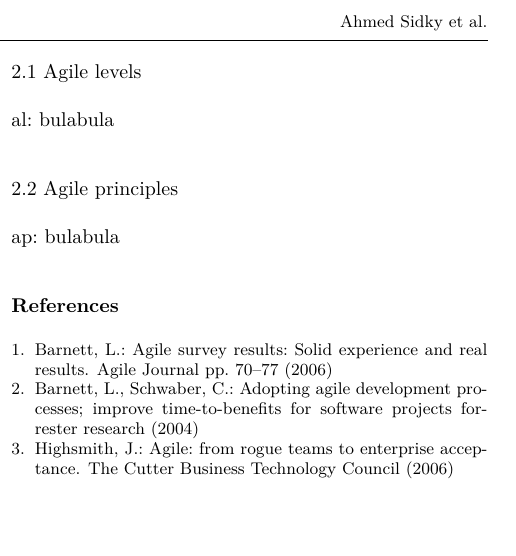
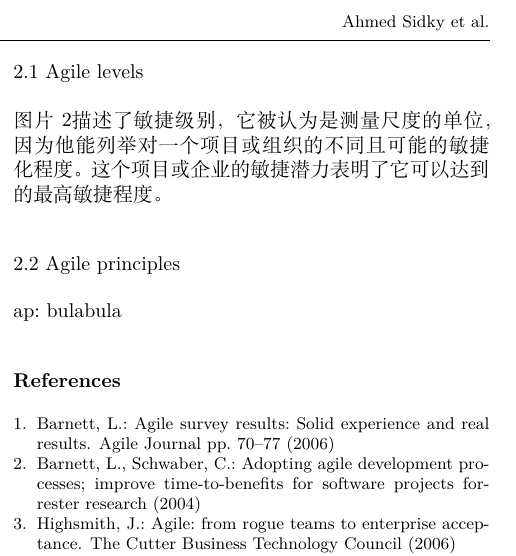
Before and after one commit to justxuewei/A-disciplined-approach-to-adopting-agile-practices-the-agile-adoption-framework, a LaTeX paper (main.tex): part of one column of page 2 of 3, cut so that both start at the same text, the shorter picture padded with empty space. Compiled offline with XeLaTeX.

Commit message:
page 2 done

```diff
--- a/main.tex
+++ b/main.tex
@@ -86,7 +86,7 @@
     \label{sami-com}
 \end{figure*}
 
-al: bulabula
+图片\ref{sami-com}描述了敏捷级别，它被认为是测量尺度的单位，因为他能列举对一个项目或组织的不同且可能的敏捷化程度。这个项目或企业的敏捷潜力表明了它可以达到的最高敏捷程度。
 
 \subsection{Agile principles}
 \label{ap}
```
